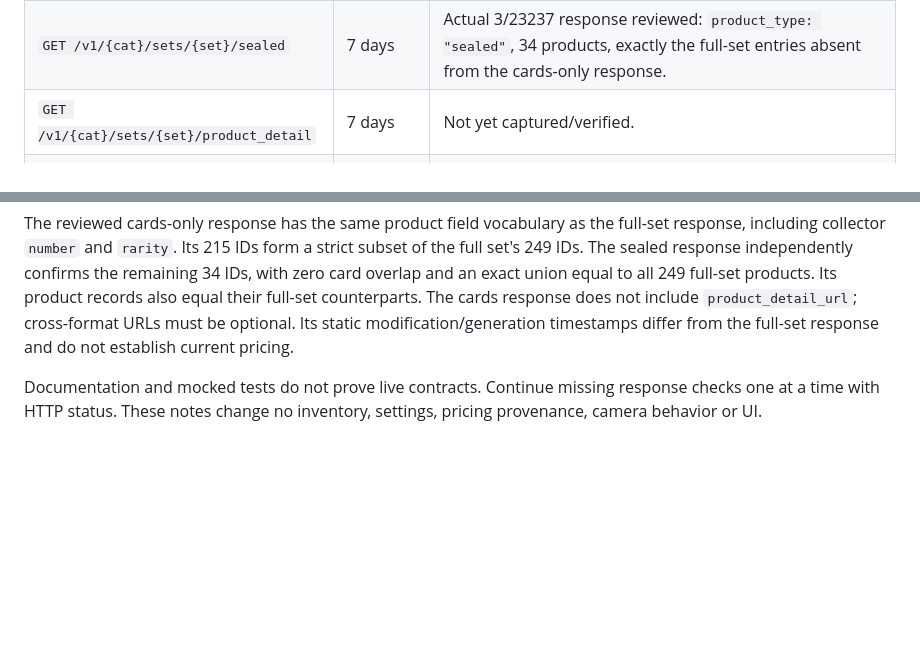
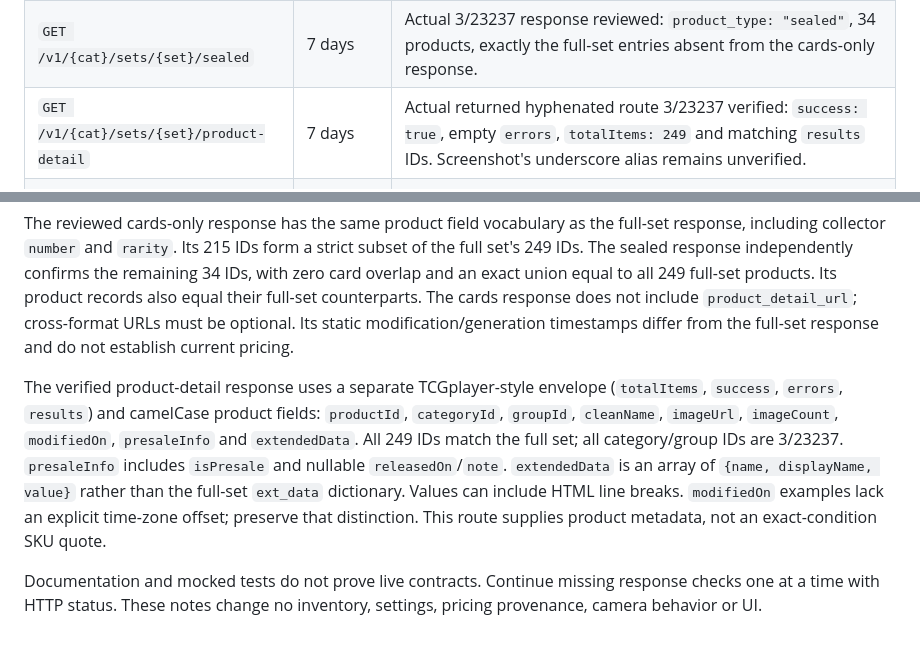
Before and after one commit to wgreelish-png/scanner, a Markdown page: docs/TCGTrackingAPIContracts20261112.md, 2 parts joined by grey strips. GitHub-like rendering; blank space fills up the shorter version.

Commit message:
Record verified hyphenated product-detail API contract

```diff
--- a/docs/TCGTrackingAPIContracts20261112.md
+++ b/docs/TCGTrackingAPIContracts20261112.md
@@ -106,7 +106,7 @@ app's implemented lifetimes. Public OpenAPI requests use no Beta credentials.
 | `GET /v1/{cat}/sets/{set}` | 7 days | Actual 3/23237 response reviewed: 249 products in a `products` array, including card and sealed-product examples, with set metadata and relative per-format URLs. |
 | `GET /v1/{cat}/sets/{set}/cards` | 7 days | Actual 3/23237 response reviewed: `product_type: "cards"`, 215 unique products, all present in the reviewed full set. |
 | `GET /v1/{cat}/sets/{set}/sealed` | 7 days | Actual 3/23237 response reviewed: `product_type: "sealed"`, 34 products, exactly the full-set entries absent from the cards-only response. |
-| `GET /v1/{cat}/sets/{set}/product_detail` | 7 days | Not yet captured/verified. |
+| `GET /v1/{cat}/sets/{set}/product-detail` | 7 days | Actual returned hyphenated route 3/23237 verified: `success: true`, empty `errors`, `totalItems: 249` and matching `results` IDs. Screenshot's underscore alias remains unverified. |
 | `GET /v1/{cat}/sets/{set}/pricing` | 1 day | Not yet captured/verified; distinct from exact-SKU pricing. |
 | `GET /v1/{cat}/sets/{set}/skus` | 1 day | Actual 3/22872 response reviewed; exact-SKU market matched Beta. |
 | `GET /v1/products/{product_id}` | 7 days | Earlier real 512035 response: `Tests/Fixtures/OpenAPICharmanderProduct.json`. |
@@ -156,6 +156,17 @@ response does not include `product_detail_url`; cross-format URLs must be
 optional. Its static modification/generation timestamps differ from the
 full-set response and do not establish current pricing.
 
+The verified product-detail response uses a separate TCGplayer-style envelope
+(`totalItems`, `success`, `errors`, `results`) and camelCase product fields:
+`productId`, `categoryId`, `groupId`, `cleanName`, `imageUrl`, `imageCount`,
+`modifiedOn`, `presaleInfo` and `extendedData`. All 249 IDs match the full set;
+all category/group IDs are 3/23237. `presaleInfo` includes `isPresale` and
+nullable `releasedOn`/`note`. `extendedData` is an array of
+`{name, displayName, value}` rather than the full-set `ext_data` dictionary.
+Values can include HTML line breaks. `modifiedOn` examples lack an explicit
+time-zone offset; preserve that distinction. This route supplies product
+metadata, not an exact-condition SKU quote.
+
 Documentation and mocked tests do not prove live contracts. Continue missing
 response checks one at a time with HTTP status. These notes change no inventory,
 settings, pricing provenance, camera behavior or UI.
```
